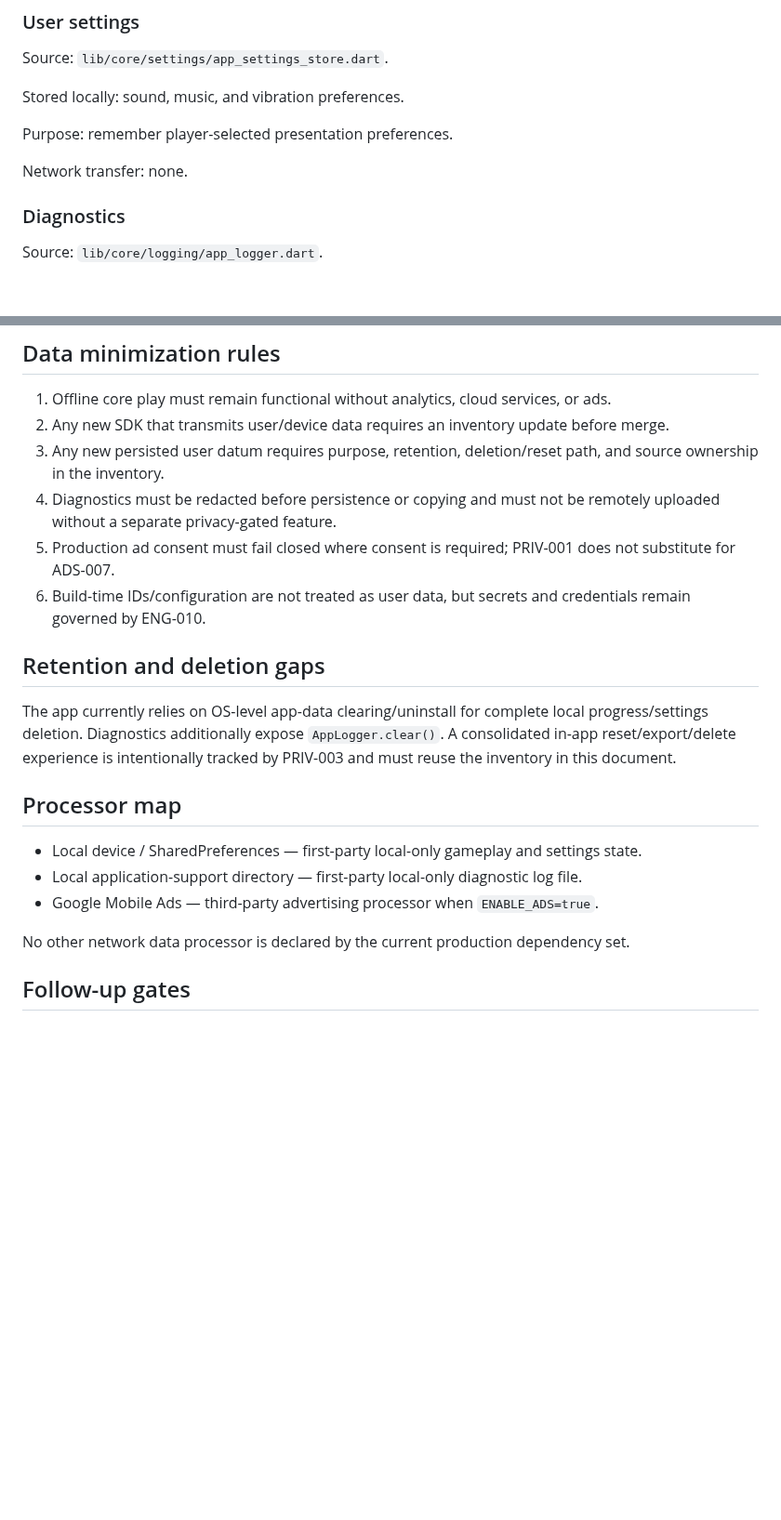
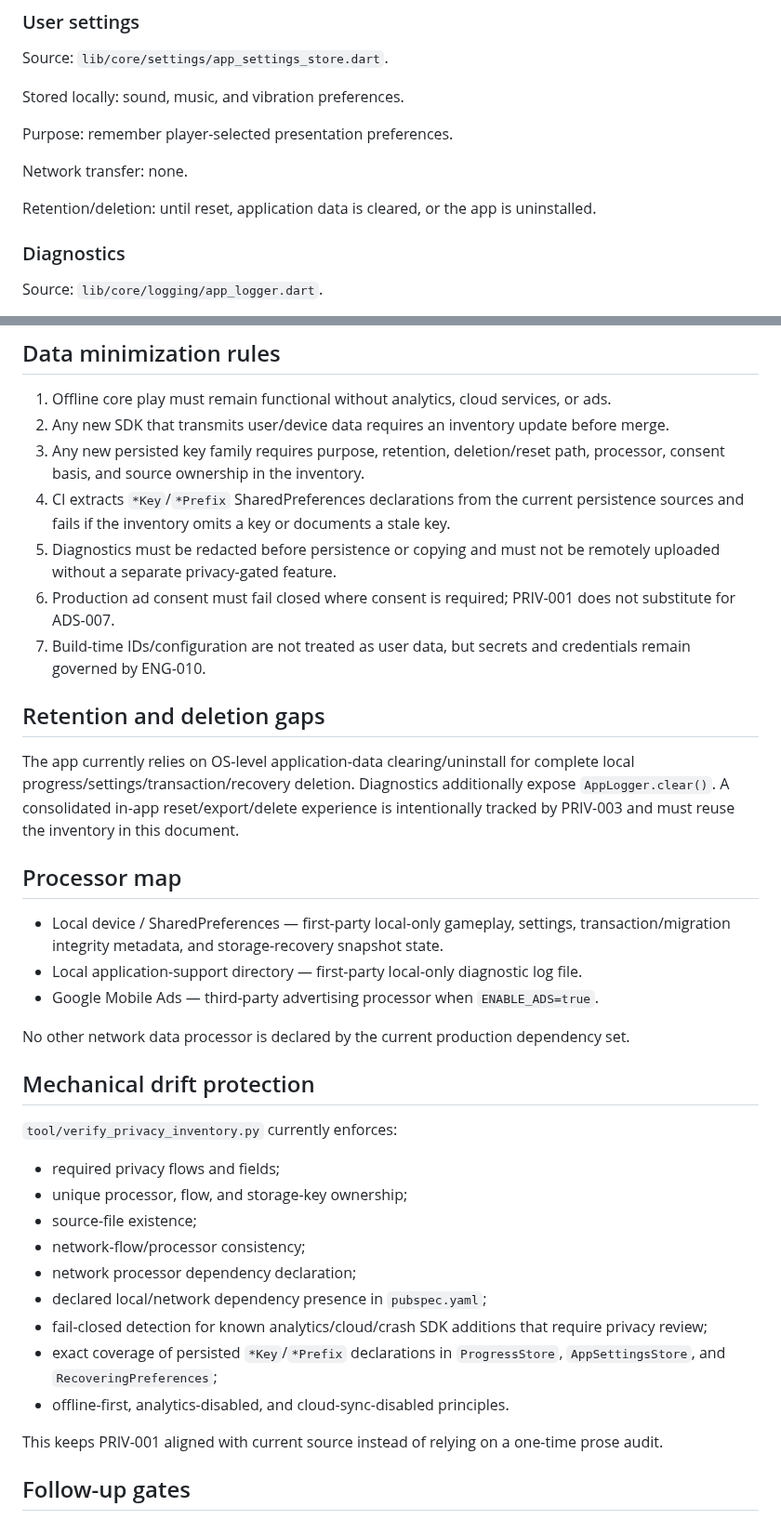
Before and after one commit to walidatiyaai2025-gif/CARGame, a Markdown page: docs/PRIVACY_DATA_INVENTORY.md, 2 parts joined by grey strips. Shown at 93% size. GitHub-like rendering; blank space fills up the shorter version.

```diff
--- a/docs/PRIVACY_DATA_INVENTORY.md
+++ b/docs/PRIVACY_DATA_INVENTORY.md
@@ -31,6 +71,8 @@ Stored locally: sound, music, and vibration preferences.
 Purpose: remember player-selected presentation preferences.
 
 Network transfer: none.
+
+Retention/deletion: until reset, application data is cleared, or the app is uninstalled.
 
 ### Diagnostics
 
@@ -69,22 +111,39 @@ No application feature currently collects or stores account registration data, e
 
 1. Offline core play must remain functional without analytics, cloud services, or ads.
 2. Any new SDK that transmits user/device data requires an inventory update before merge.
-3. Any new persisted user datum requires purpose, retention, deletion/reset path, and source ownership in the inventory.
-4. Diagnostics must be redacted before persistence or copying and must not be remotely uploaded without a separate privacy-gated feature.
-5. Production ad consent must fail closed where consent is required; PRIV-001 does not substitute for ADS-007.
-6. Build-time IDs/configuration are not treated as user data, but secrets and credentials remain governed by ENG-010.
+3. Any new persisted key family requires purpose, retention, deletion/reset path, processor, consent basis, and source ownership in the inventory.
+4. CI extracts `*Key`/`*Prefix` SharedPreferences declarations from the current persistence sources and fails if the inventory omits a key or documents a stale key.
+5. Diagnostics must be redacted before persistence or copying and must not be remotely uploaded without a separate privacy-gated feature.
+6. Production ad consent must fail closed where consent is required; PRIV-001 does not substitute for ADS-007.
+7. Build-time IDs/configuration are not treated as user data, but secrets and credentials remain governed by ENG-010.
 
 ## Retention and deletion gaps
 
-The app currently relies on OS-level app-data clearing/uninstall for complete local progress/settings deletion. Diagnostics additionally expose `AppLogger.clear()`. A consolidated in-app reset/export/delete experience is intentionally tracked by PRIV-003 and must reuse the inventory in this document.
+The app currently relies on OS-level application-data clearing/uninstall for complete local progress/settings/transaction/recovery deletion. Diagnostics additionally expose `AppLogger.clear()`. A consolidated in-app reset/export/delete experience is intentionally tracked by PRIV-003 and must reuse the inventory in this document.
 
 ## Processor map
 
-- Local device / SharedPreferences — first-party local-only gameplay and settings state.
+- Local device / SharedPreferences — first-party local-only gameplay, settings, transaction/migration integrity metadata, and storage-recovery snapshot state.
 - Local application-support directory — first-party local-only diagnostic log file.
 - Google Mobile Ads — third-party advertising processor when `ENABLE_ADS=true`.
 
 No other network data processor is declared by the current production dependency set.
+
+## Mechanical drift protection
+
+`tool/verify_privacy_inventory.py` currently enforces:
+
+- required privacy flows and fields;
+- unique processor, flow, and storage-key ownership;
+- source-file existence;
+- network-flow/processor consistency;
+- network processor dependency declaration;
+- declared local/network dependency presence in `pubspec.yaml`;
+- fail-closed detection for known analytics/cloud/crash SDK additions that require privacy review;
+- exact coverage of persisted `*Key`/`*Prefix` declarations in `ProgressStore`, `AppSettingsStore`, and `RecoveringPreferences`;
+- offline-first, analytics-disabled, and cloud-sync-disabled principles.
+
+This keeps PRIV-001 aligned with current source instead of relying on a one-time prose audit.
 
 ## Follow-up gates
 
```
Also changed, not shown: other parts of docs/PRIVACY_DATA_INVENTORY.md (+45 -5 lines).
